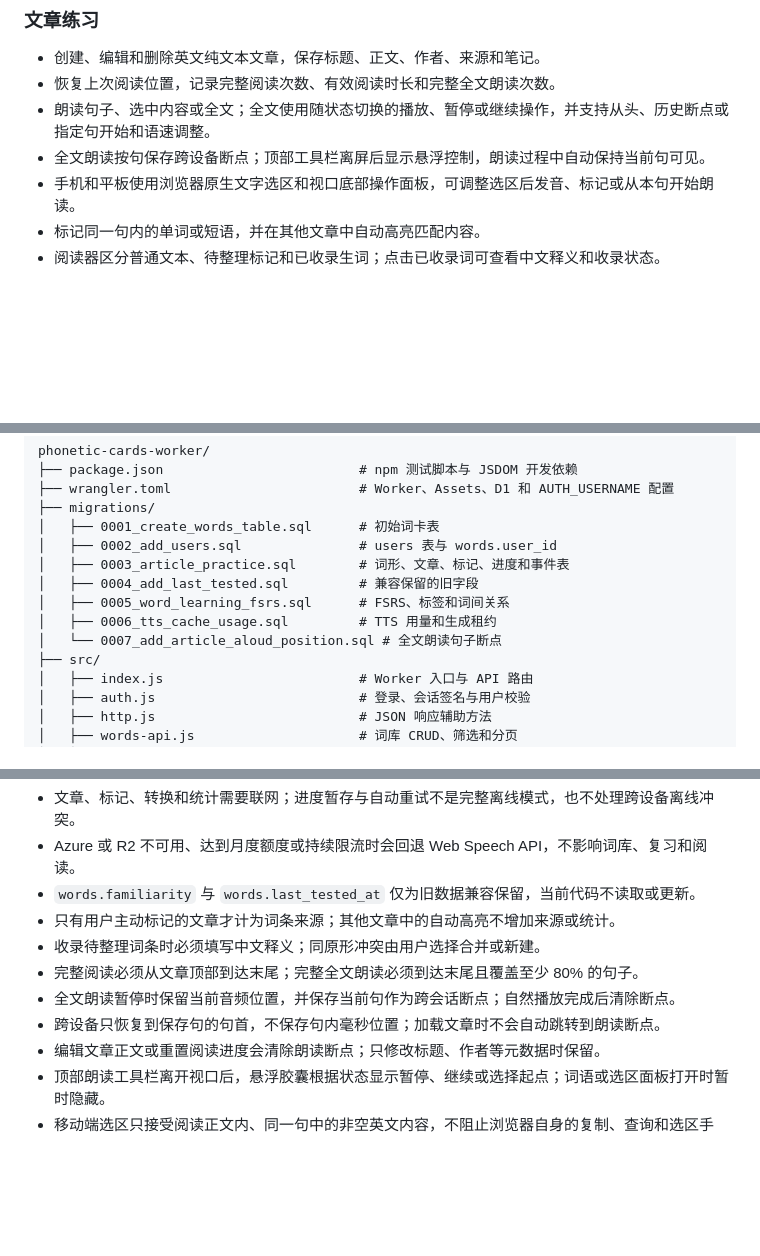
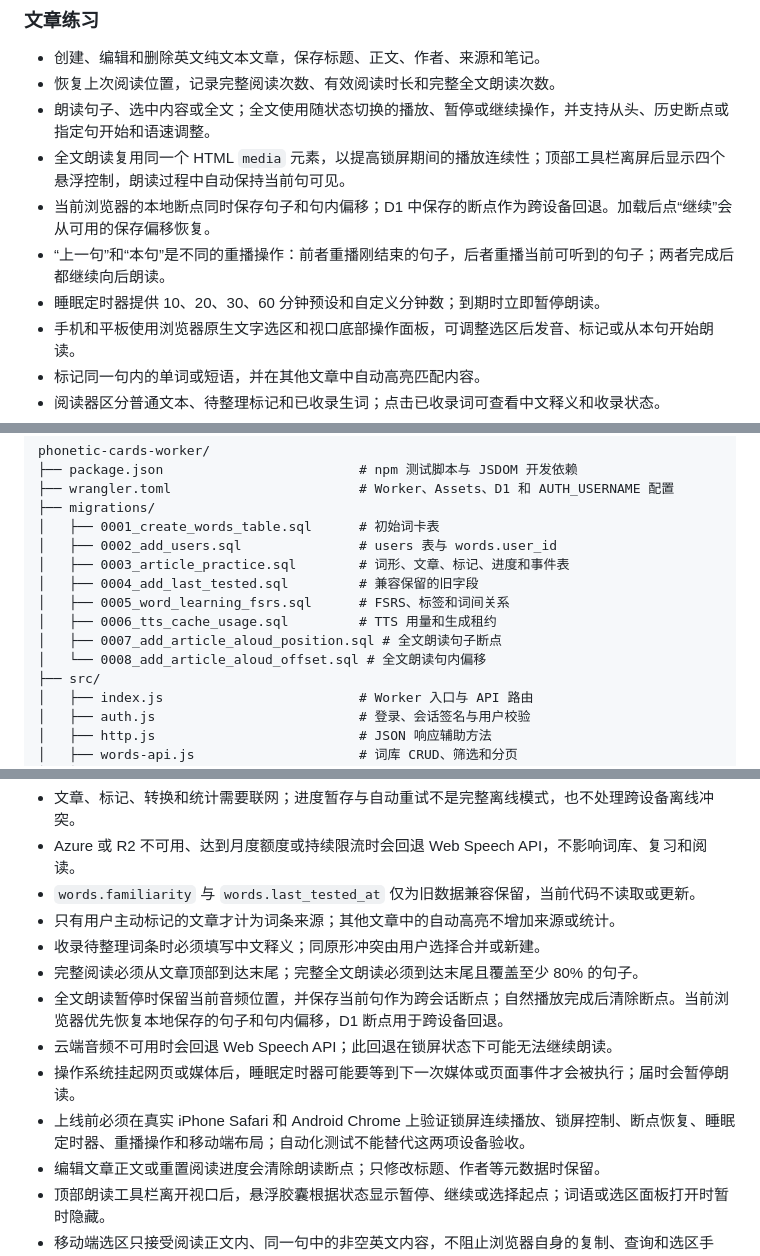
Before and after one commit to txdier/phonetic-cards-worker, a Markdown page: README.md, 3 parts joined by grey strips. Rendered like a GitHub page; blank space fills up the shorter version.

Commit message:
docs: explain mobile read-aloud controls

```diff
--- a/README.md
+++ b/README.md
@@ -19,7 +19,10 @@
 - 创建、编辑和删除英文纯文本文章，保存标题、正文、作者、来源和笔记。
 - 恢复上次阅读位置，记录完整阅读次数、有效阅读时长和完整全文朗读次数。
 - 朗读句子、选中内容或全文；全文使用随状态切换的播放、暂停或继续操作，并支持从头、历史断点或指定句开始和语速调整。
-- 全文朗读按句保存跨设备断点；顶部工具栏离屏后显示悬浮控制，朗读过程中自动保持当前句可见。
+- 全文朗读复用同一个 HTML `media` 元素，以提高锁屏期间的播放连续性；顶部工具栏离屏后显示四个悬浮控制，朗读过程中自动保持当前句可见。
+- 当前浏览器的本地断点同时保存句子和句内偏移；D1 中保存的断点作为跨设备回退。加载后点“继续”会从可用的保存偏移恢复。
+- “上一句”和“本句”是不同的重播操作：前者重播刚结束的句子，后者重播当前可听到的句子；两者完成后都继续向后朗读。
+- 睡眠定时器提供 10、20、30、60 分钟预设和自定义分钟数；到期时立即暂停朗读。
 - 手机和平板使用浏览器原生文字选区和视口底部操作面板，可调整选区后发音、标记或从本句开始朗读。
 - 标记同一句内的单词或短语，并在其他文章中自动高亮匹配内容。
 - 阅读器区分普通文本、待整理标记和已收录生词；点击已收录词可查看中文释义和收录状态。
@@ -52,7 +55,8 @@ phonetic-cards-worker/
 │   ├── 0004_add_last_tested.sql         # 兼容保留的旧字段
 │   ├── 0005_word_learning_fsrs.sql      # FSRS、标签和词间关系
 │   ├── 0006_tts_cache_usage.sql         # TTS 用量和生成租约
-│   └── 0007_add_article_aloud_position.sql # 全文朗读句子断点
+│   ├── 0007_add_article_aloud_position.sql # 全文朗读句子断点
+│   └── 0008_add_article_aloud_offset.sql # 全文朗读句内偏移
 ├── src/
 │   ├── index.js                         # Worker 入口与 API 路由
 │   ├── auth.js                          # 登录、会话签名与用户校验
@@ -243,8 +247,10 @@ wrangler deploy
 - 只有用户主动标记的文章才计为词条来源；其他文章中的自动高亮不增加来源或统计。
 - 收录待整理词条时必须填写中文释义；同原形冲突由用户选择合并或新建。
 - 完整阅读必须从文章顶部到达末尾；完整全文朗读必须到达末尾且覆盖至少 80% 的句子。
-- 全文朗读暂停时保留当前音频位置，并保存当前句作为跨会话断点；自然播放完成后清除断点。
-- 跨设备只恢复到保存句的句首，不保存句内毫秒位置；加载文章时不会自动跳转到朗读断点。
+- 全文朗读暂停时保留当前音频位置，并保存当前句作为跨会话断点；自然播放完成后清除断点。当前浏览器优先恢复本地保存的句子和句内偏移，D1 断点用于跨设备回退。
+- 云端音频不可用时会回退 Web Speech API；此回退在锁屏状态下可能无法继续朗读。
+- 操作系统挂起网页或媒体后，睡眠定时器可能要等到下一次媒体或页面事件才会被执行；届时会暂停朗读。
+- 上线前必须在真实 iPhone Safari 和 Android Chrome 上验证锁屏连续播放、锁屏控制、断点恢复、睡眠定时器、重播操作和移动端布局；自动化测试不能替代这两项设备验收。
 - 编辑文章正文或重置阅读进度会清除朗读断点；只修改标题、作者等元数据时保留。
 - 顶部朗读工具栏离开视口后，悬浮胶囊根据状态显示暂停、继续或选择起点；词语或选区面板打开时暂时隐藏。
 - 移动端选区只接受阅读正文内、同一句中的非空英文内容，不阻止浏览器自身的复制、查询和选区手柄。
```
